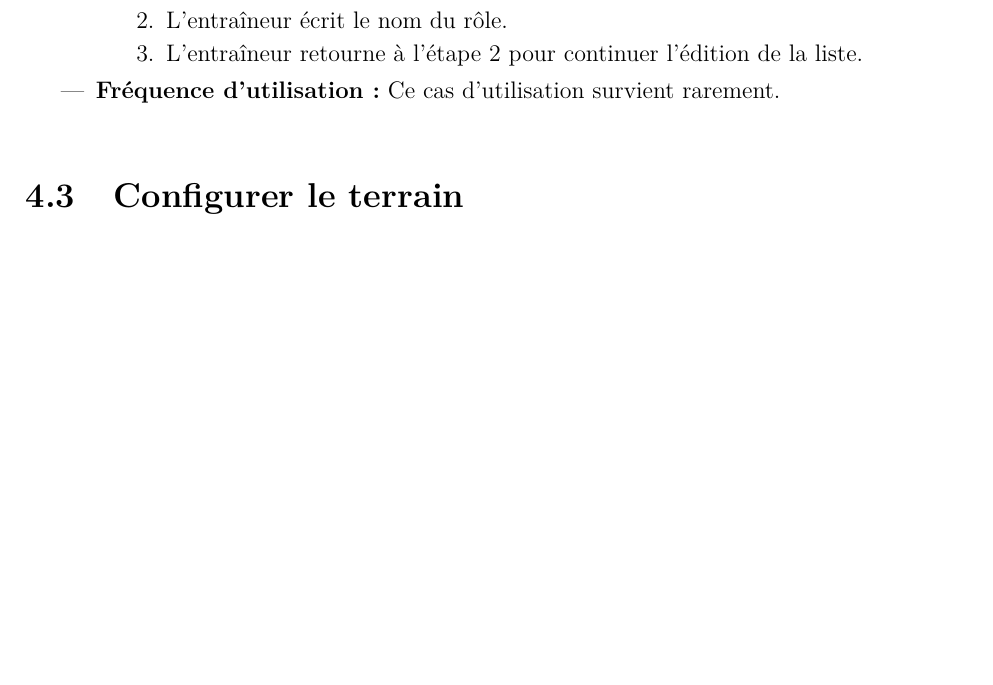
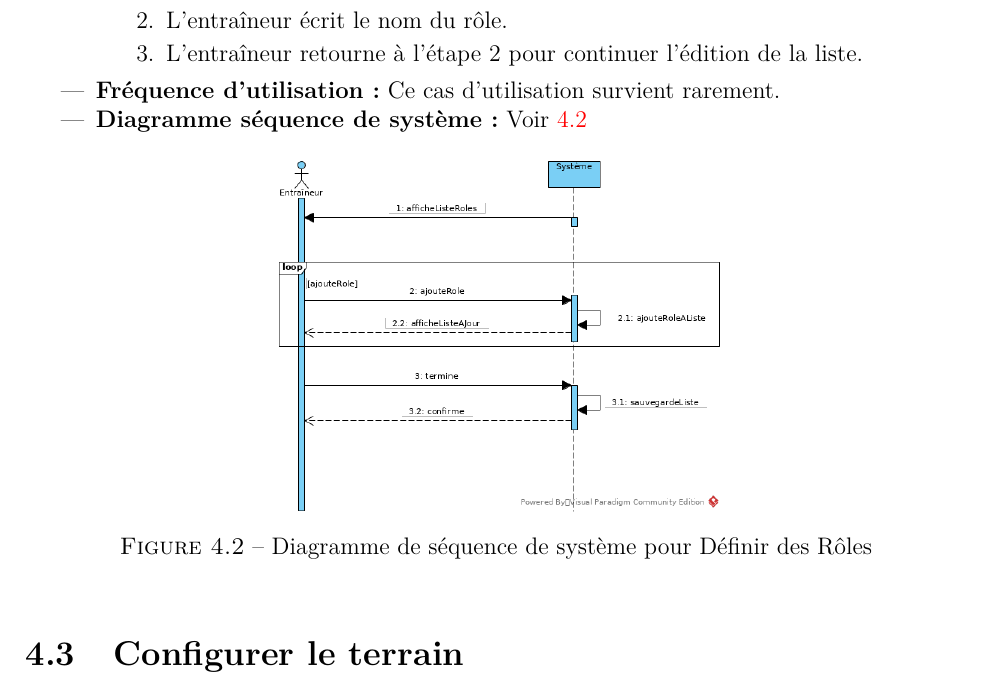
Before and after one commit to agingrasc/glo2004, a LaTeX thesis (rapport/rapport.tex, which reads rapport/tex/cas_utilisation.tex): part of page 13 of 22 before the commit and part of page 13 of 23 after it, cut so that both start at the same text, the shorter picture padded with empty space. Compiled offline with pdfLaTeX.

Commit message:
ssd definir role

```diff
--- a/rapport/tex/cas_utilisation.tex
+++ b/rapport/tex/cas_utilisation.tex
@@ -81,7 +81,14 @@ La suite du chapitre décrit en détails les cas d'utilisations et s'attarde sur
                 \end{enumerate}
         \end{itemize}
     \item \textbf{Fréquence d'utilisation:} Ce cas d'utilisation survient rarement.
+    \item \textbf{Diagramme s\'equence de syst\`eme:} Voir \ref{fig:ssd_definir_role}
 \end{itemize}
+\begin{figure}[htpb]
+    \centering
+    \includegraphics[scale=0.5]{fig/ssd_definir_role.png}
+    \caption{Diagramme de séquence de système pour Définir des Rôles}
+    \label{fig:ssd_definir_role}
+\end{figure}
 
 
 
```
Also changed, not shown: rapport/fig/ssd_definir_role.png (added), 1 other file.
